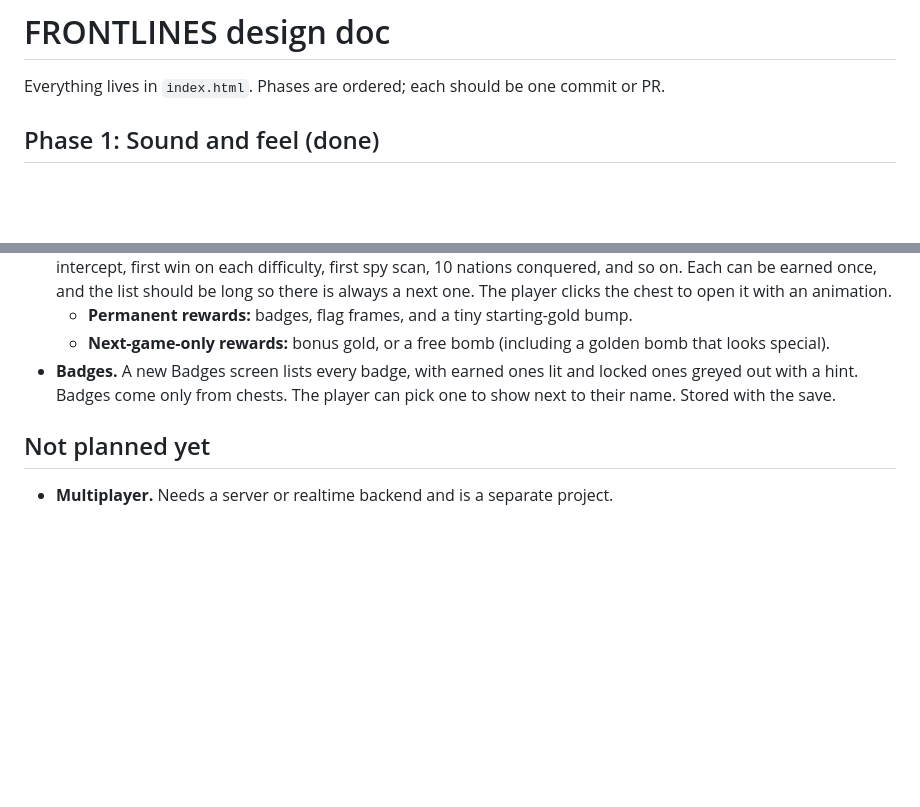
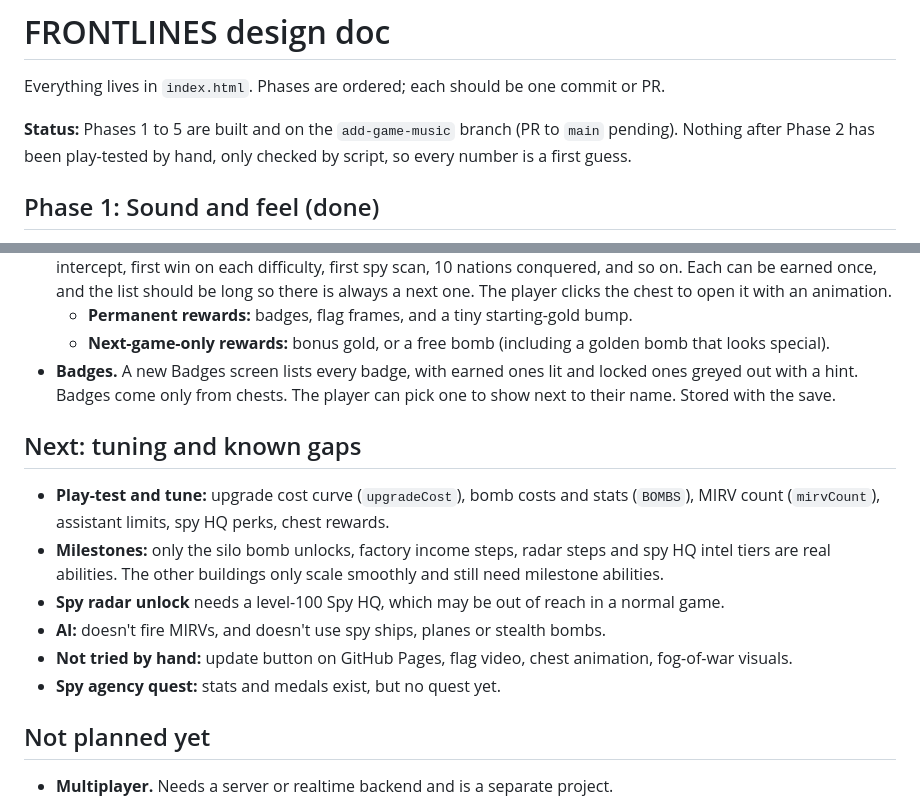
Before and after one commit to 0rg4n1z3dKh40s/FRONTLINES, a Markdown page: PLAN.md, 2 parts joined by grey strips. Rendered like a GitHub page; blank space fills up the shorter version.

Commit message:
Update PLAN.md with status and known gaps
Co-Authored-By: Claude Sonnet 5.5 <noreply@anthropic.com>

```diff
--- a/PLAN.md
+++ b/PLAN.md
@@ -1,6 +1,8 @@
 # FRONTLINES design doc
 
 Everything lives in `index.html`. Phases are ordered; each should be one commit or PR.
+
+**Status:** Phases 1 to 5 are built and on the `add-game-music` branch (PR to `main` pending). Nothing after Phase 2 has been play-tested by hand, only checked by script, so every number is a first guess.
 
 ## Phase 1: Sound and feel (done)
 Built as planned. Notes from the build: music defaults to "Generated" (switch to "Tracks" in settings), the coin sound plays quietly each month, and the nuke slow-motion only plays when the blast is on screen. Not yet play-tested by ear: tune the song and effect levels in `SONGS` and `SFX`.
@@ -64,5 +66,13 @@ Fixed along the way: the Phase 4 spy intel text had a quote bug that broke the w
   - **Next-game-only rewards:** bonus gold, or a free bomb (including a golden bomb that looks special).
 - **Badges.** A new Badges screen lists every badge, with earned ones lit and locked ones greyed out with a hint. Badges come only from chests. The player can pick one to show next to their name. Stored with the save.
 
+## Next: tuning and known gaps
+- **Play-test and tune:** upgrade cost curve (`upgradeCost`), bomb costs and stats (`BOMBS`), MIRV count (`mirvCount`), assistant limits, spy HQ perks, chest rewards.
+- **Milestones:** only the silo bomb unlocks, factory income steps, radar steps and spy HQ intel tiers are real abilities. The other buildings only scale smoothly and still need milestone abilities.
+- **Spy radar unlock** needs a level-100 Spy HQ, which may be out of reach in a normal game.
+- **AI:** doesn't fire MIRVs, and doesn't use spy ships, planes or stealth bombs.
+- **Not tried by hand:** update button on GitHub Pages, flag video, chest animation, fog-of-war visuals.
+- **Spy agency quest:** stats and medals exist, but no quest yet.
+
 ## Not planned yet
 - **Multiplayer.** Needs a server or realtime backend and is a separate project.
```
